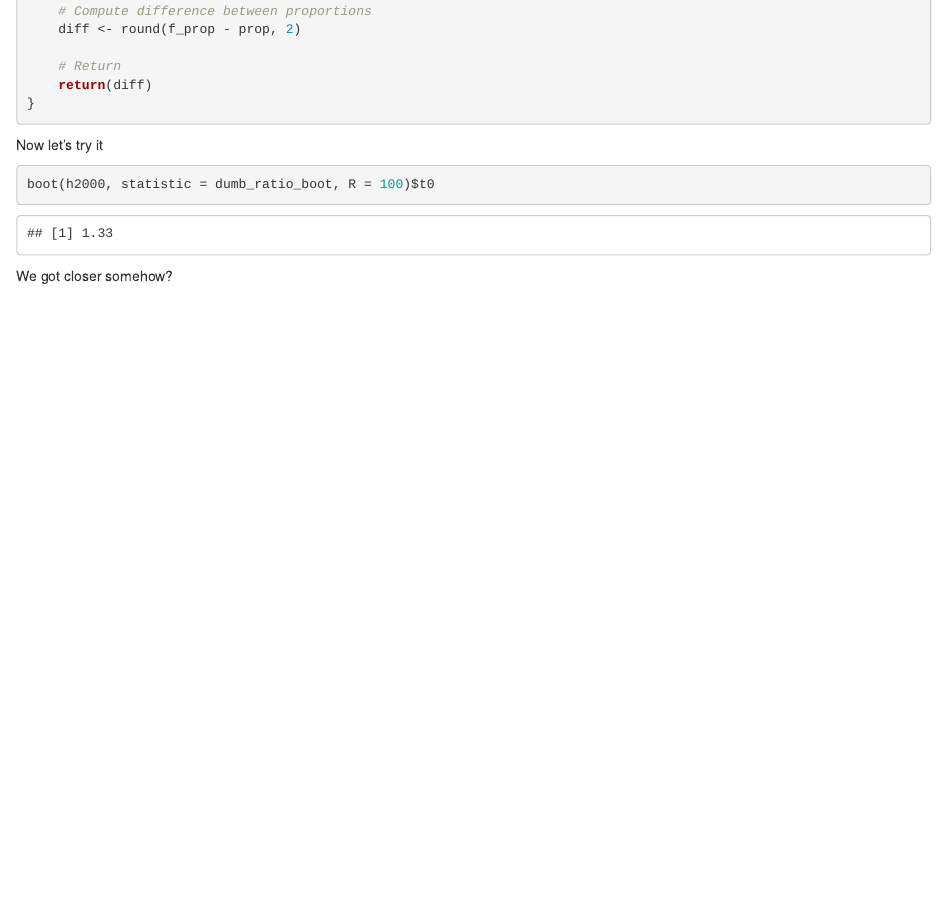
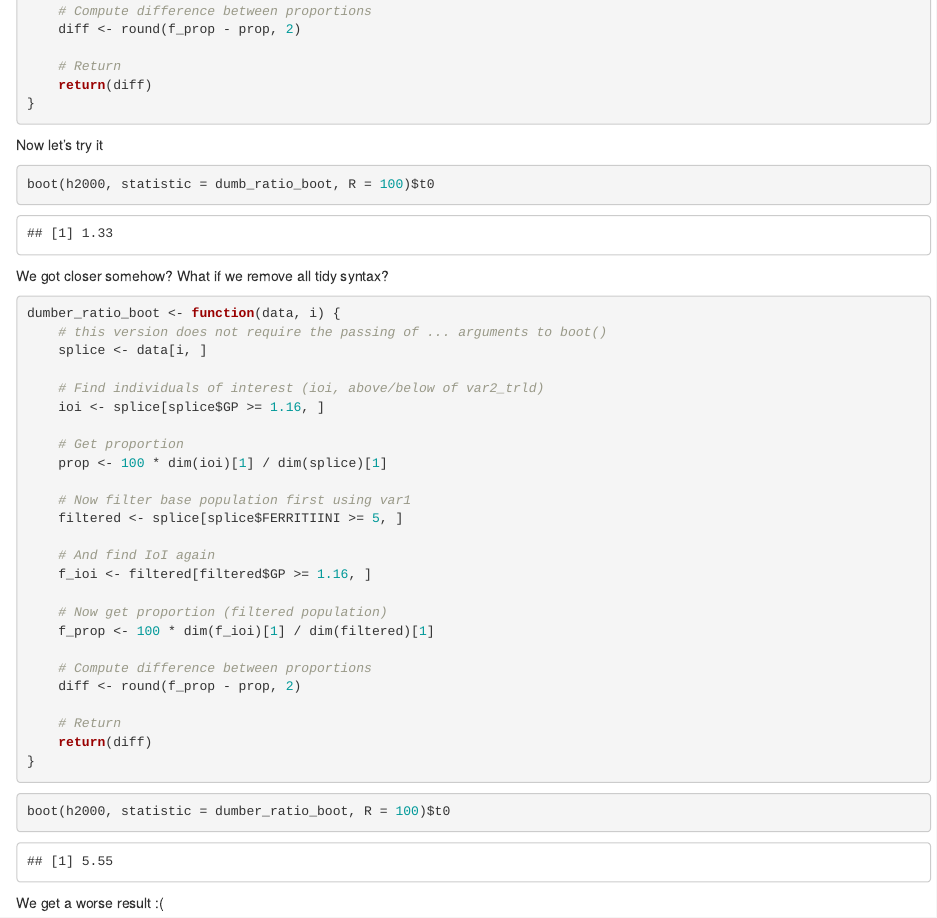
Before and after one commit to FRCBS/CRP_enrichment, an R Markdown document (src/debuggin_boot.Rmd): the page in a window 1100 px wide, from 3420 px down. The pictures show the output file src/debuggin_boot.html that the author committed with the source, opened offline.

Commit message:
further debug

````diff
--- a/src/debuggin_boot.Rmd
+++ b/src/debuggin_boot.Rmd
@@ -216,4 +216,37 @@ Now let's try it
 boot(h2000, statistic = dumb_ratio_boot, R = 100)$t0
 ```
 
-We got closer somehow?
+We got closer somehow? What if we remove all tidy syntax?
+
+```{r}
+dumber_ratio_boot <- function(data, i) {
+    # this version does not require the passing of ... arguments to boot()
+    splice <- data[i, ]
+
+    # Find individuals of interest (ioi, above/below of var2_trld)
+    ioi <- splice[splice$GP >= 1.16, ]
+
+    # Get proportion
+    prop <- 100 * dim(ioi)[1] / dim(splice)[1]
+
+    # Now filter base population first using var1
+    filtered <- splice[splice$FERRITIINI >= 5, ]
+
+    # And find IoI again
+    f_ioi <- filtered[filtered$GP >= 1.16, ]
+
+    # Now get proportion (filtered population)
+    f_prop <- 100 * dim(f_ioi)[1] / dim(filtered)[1]
+
+    # Compute difference between proportions
+    diff <- round(f_prop - prop, 2)
+
+    # Return
+    return(diff)
+}
+```
+
+```{r dumber_boot_prop}
+boot(h2000, statistic = dumber_ratio_boot, R = 100)$t0
+```
+We get a worse result :(
````
Also changed, not shown: src/debuggin_boot.html.
